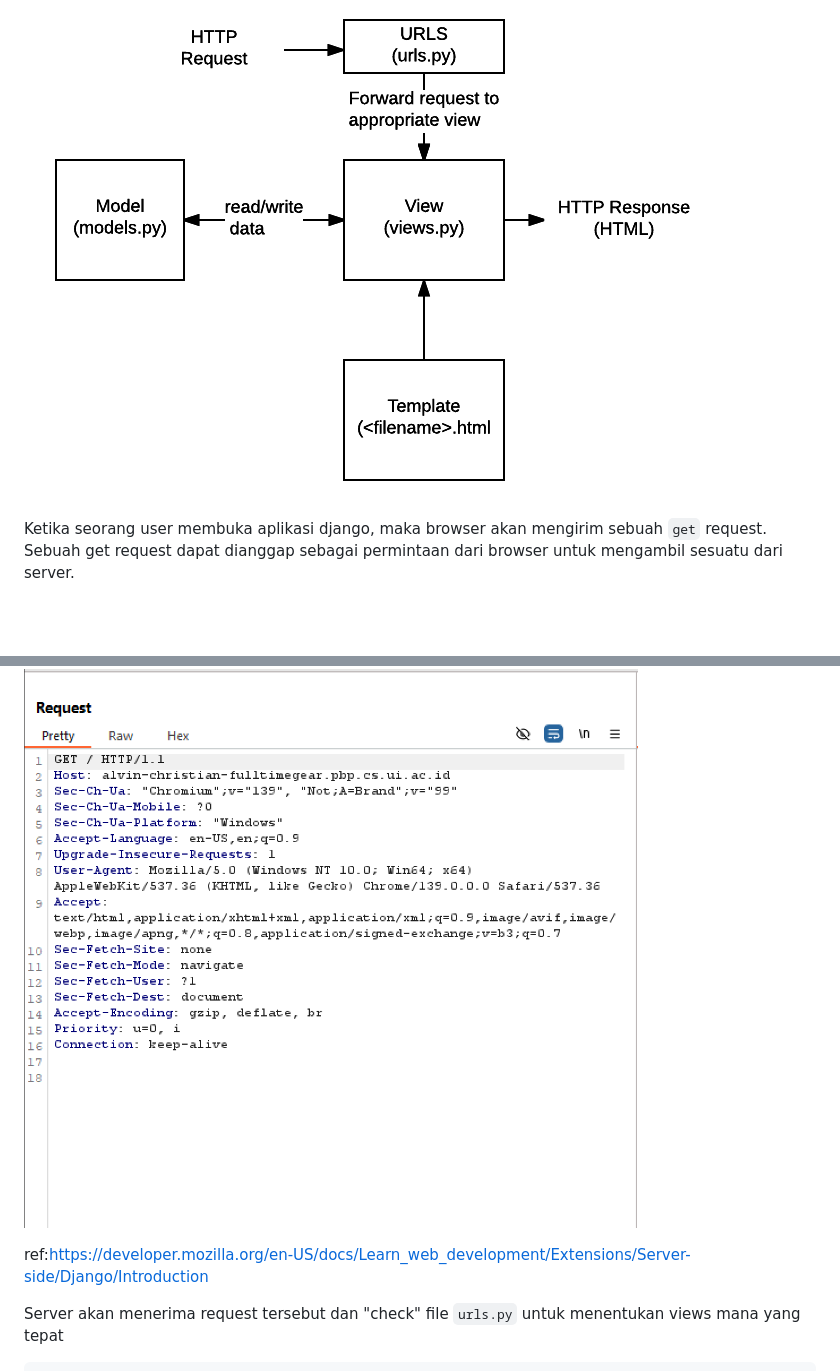
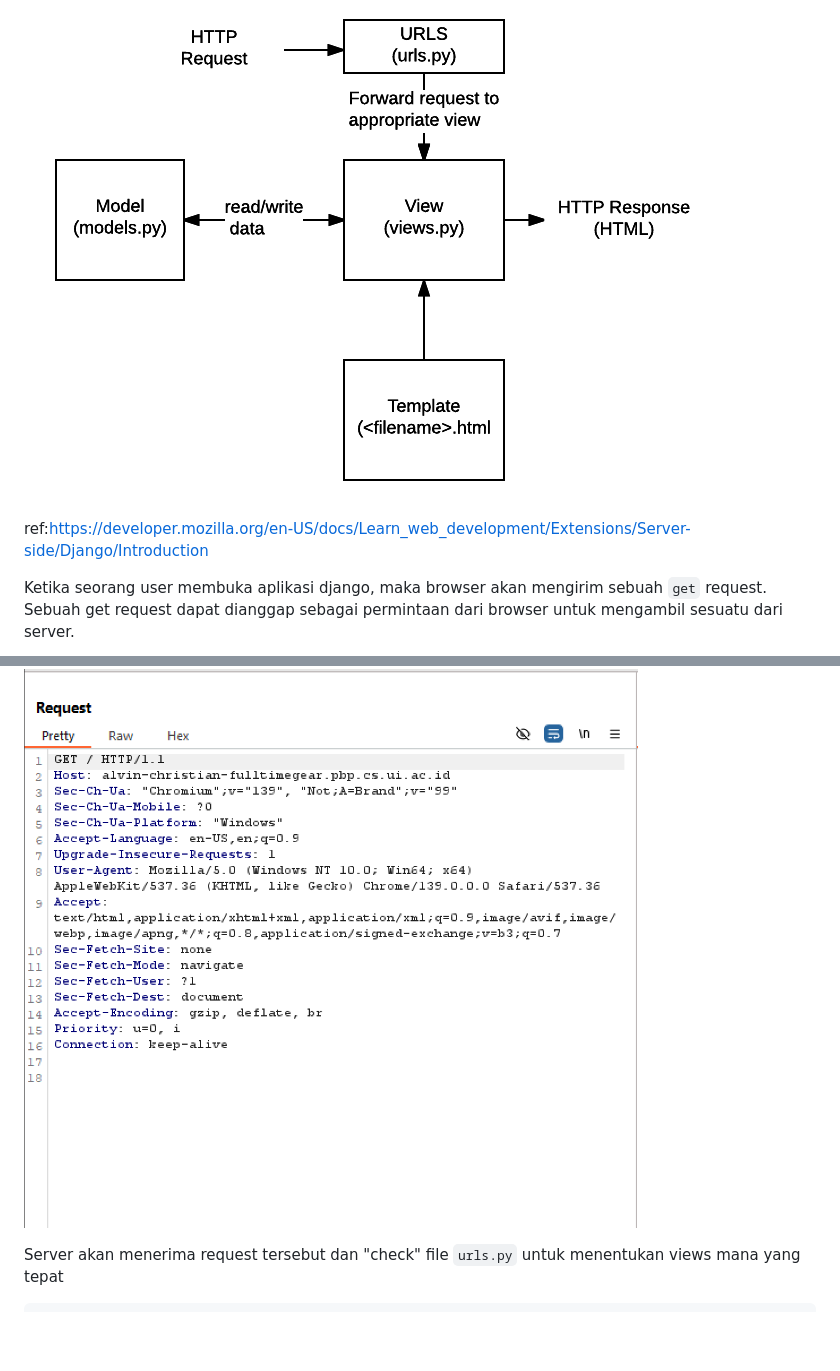
Before and after one commit to alvinchristian/football-shop, a Markdown page: README.md, 2 parts joined by grey strips. Rendered like a GitHub page; blank space fills up the shorter version.

Commit message:
ref in wrong place

```diff
--- a/README.md
+++ b/README.md
@@ -93,11 +93,12 @@ Untuk melakukan deployment ke PWS, pertama saya membuat proyek baru bernama full
 
 ![flow](/images/basic-django.png)
 
+ref:https://developer.mozilla.org/en-US/docs/Learn_web_development/Extensions/Server-side/Django/Introduction
+
 Ketika seorang user membuka aplikasi django, maka browser akan mengirim sebuah `get` request. Sebuah get request dapat dianggap sebagai permintaan dari browser untuk mengambil sesuatu dari server.
 
 ![request](/images/request.png)
 
-ref:https://developer.mozilla.org/en-US/docs/Learn_web_development/Extensions/Server-side/Django/Introduction
 
 Server akan menerima request tersebut dan "check" file `urls.py` untuk menentukan views mana yang tepat
 
```
